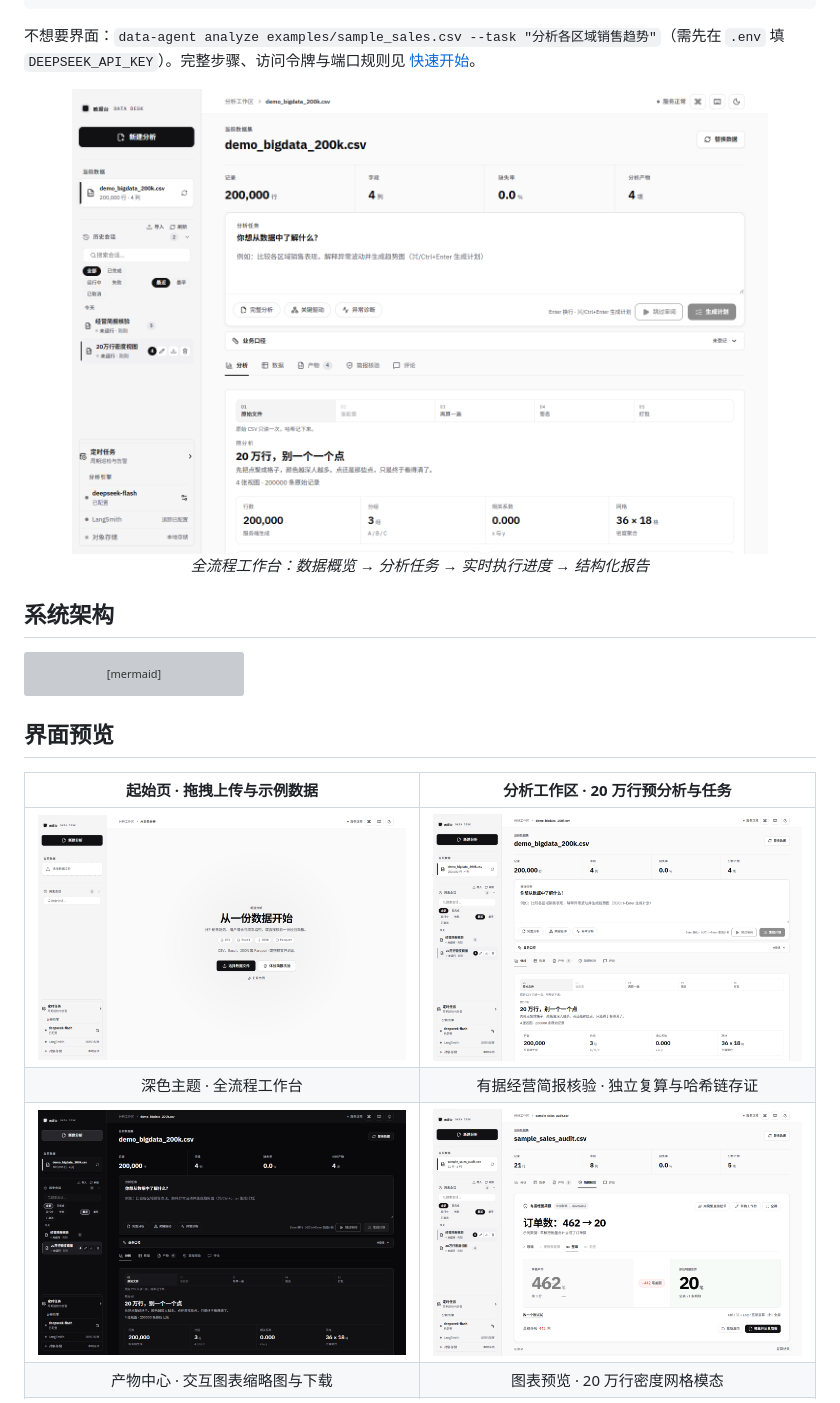
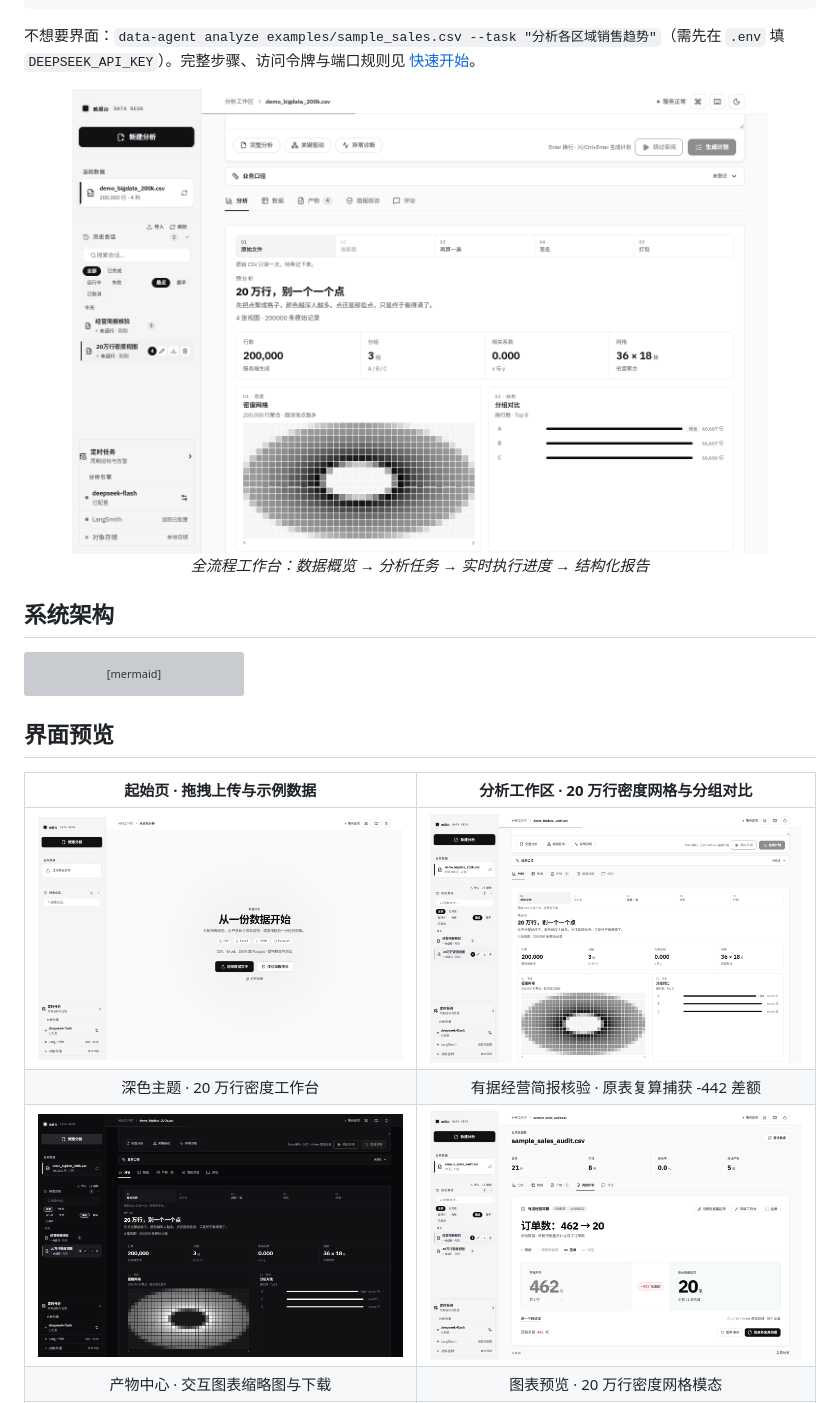
Before and after one commit to xiaomaozjj666/data-analysis-agent, a Markdown page: README.md, the part around the change. Drawn GitHub-style; pictures changed too: docs/screenshots/overview-dark.png, docs/screenshots/overview-light.png, docs/screenshots/sales-audit-light.png; grey boxes are pictures that could not be loaded.

Commit message:
docs(screenshots): 主工作台截图同屏呈现 20 万行密度网格与分组对比

```diff
--- a/README.md
+++ b/README.md
@@ -57,10 +57,10 @@ flowchart LR
 
 ## 界面预览
 
-| 起始页 · 拖拽上传与示例数据 | 分析工作区 · 20 万行预分析与任务 |
+| 起始页 · 拖拽上传与示例数据 | 分析工作区 · 20 万行密度网格与分组对比 |
 | :---: | :---: |
 | <img src="docs/screenshots/start-light.png" alt="起始页" width="100%" /> | <img src="docs/screenshots/overview-light.png" alt="数据分析工作台主界面（浅色主题）" width="100%" /> |
-| 深色主题 · 全流程工作台 | 有据经营简报核验 · 独立复算与哈希链存证 |
+| 深色主题 · 20 万行密度工作台 | 有据经营简报核验 · 原表复算捕获 -442 差额 |
 | <img src="docs/screenshots/overview-dark.png" alt="深色主题主界面" width="100%" /> | <img src="docs/screenshots/sales-audit-light.png" alt="经营简报核验" width="100%" /> |
 | 产物中心 · 交互图表缩略图与下载 | 图表预览 · 20 万行密度网格模态 |
 | <img src="docs/screenshots/artifacts-light.png" alt="产物中心" width="100%" /> | <img src="docs/screenshots/preview-light.png" alt="图表预览模态" width="100%" /> |
```
Also changed, not shown: docs/screenshots/preview-light.png, 1 other file.
